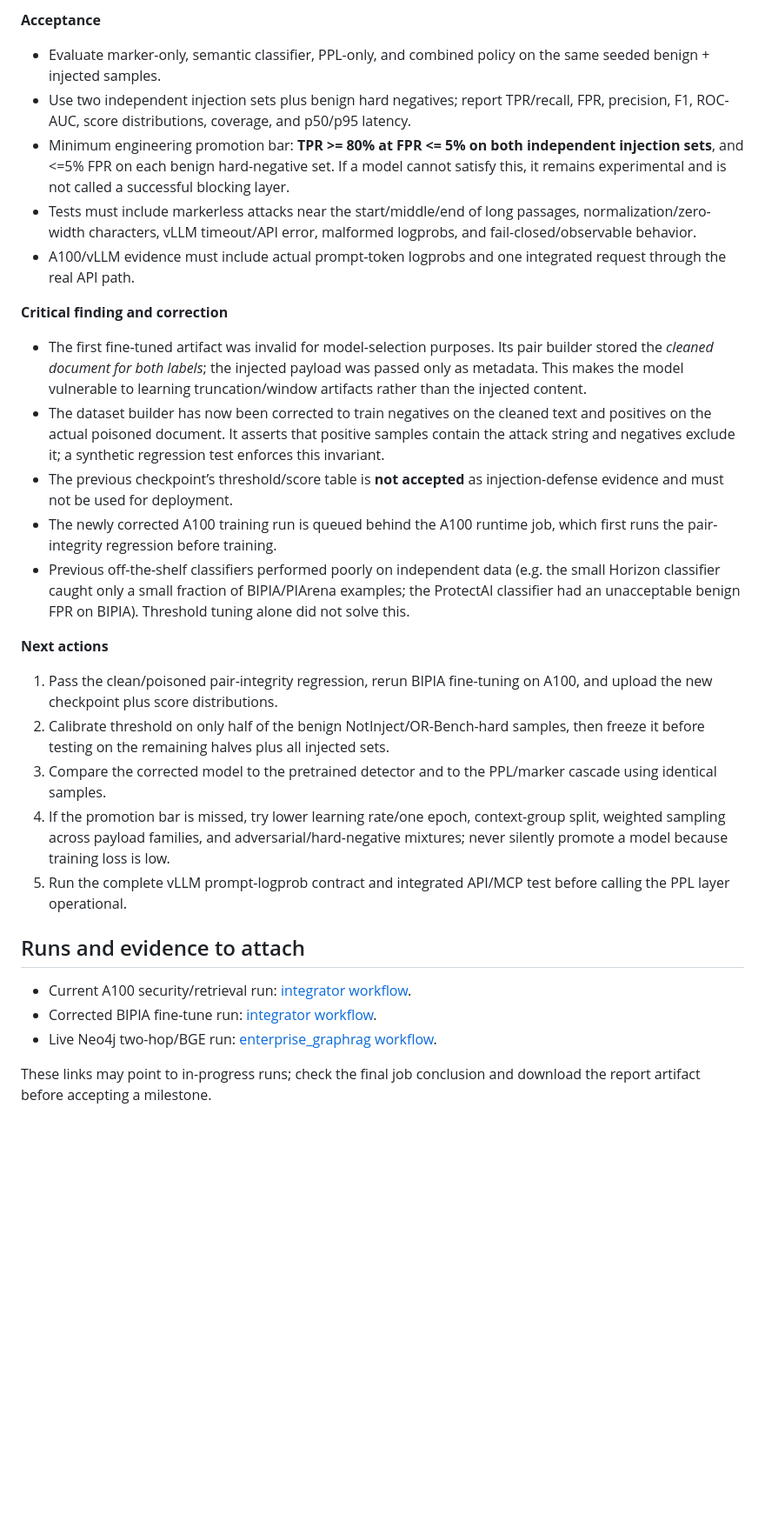
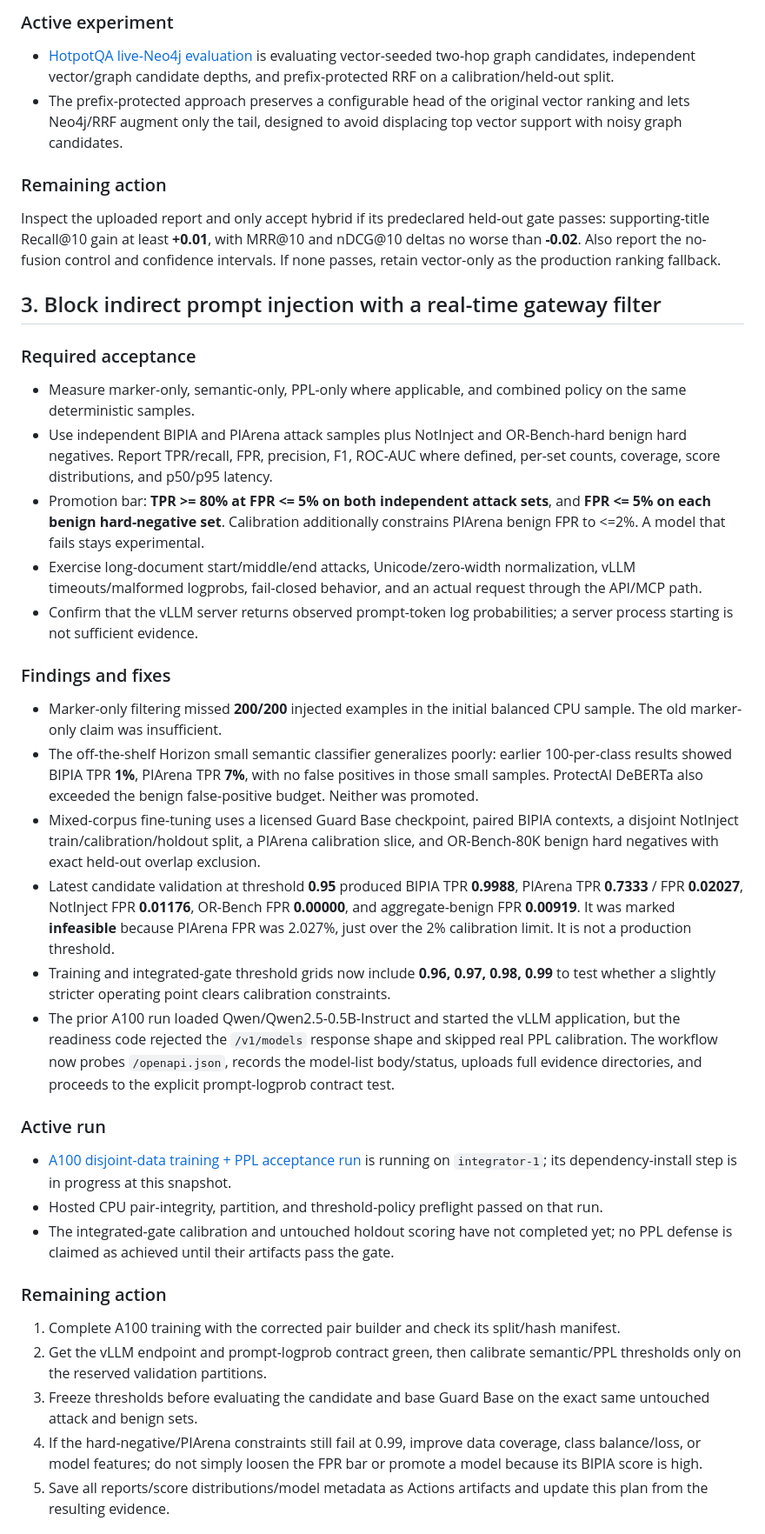
Before and after one commit to SpryzenHell/enterprise_graphrag, a Markdown page: docs/RESUME_MILESTONE_PLAN.md, the part around one of its changes. Shown at 87% size. Drawn GitHub-style; blank space fills up the shorter version.

```diff
--- a/docs/RESUME_MILESTONE_PLAN.md
+++ b/docs/RESUME_MILESTONE_PLAN.md
@@ -45,29 +49,43 @@
 
-**Acceptance**
-- Evaluate marker-only, semantic classifier, PPL-only, and combined policy on the same seeded benign + injected samples.
-- Use two independent injection sets plus benign hard negatives; report TPR/recall, FPR, precision, F1, ROC-AUC, score distributions, coverage, and p50/p95 latency.
-- Minimum engineering promotion bar: **TPR >= 80% at FPR <= 5% on both independent injection sets**, and <=5% FPR on each benign hard-negative set. If a model cannot satisfy this, it remains experimental and is not called a successful blocking layer.
-- Tests must include markerless attacks near the start/middle/end of long passages, normalization/zero-width characters, vLLM timeout/API error, malformed logprobs, and fail-closed/observable behavior.
-- A100/vLLM evidence must include actual prompt-token logprobs and one integrated request through the real API path.
+### Active experiment
 
-**Critical finding and correction**
-- The first fine-tuned artifact was invalid for model-selection purposes. Its pair builder stored the *cleaned document for both labels*; the injected payload was passed only as metadata. This makes the model vulnerable to learning truncation/window artifacts rather than the injected content.
-- The dataset builder has now been corrected to train negatives on the cleaned text and positives on the actual poisoned document. It asserts that positive samples contain the attack string and negatives exclude it; a synthetic regression test enforces this invariant.
-- The previous checkpoint’s threshold/score table is **not accepted** as injection-defense evidence and must not be used for deployment.
-- The newly corrected A100 training run is queued behind the A100 runtime job, which first runs the pair-integrity regression before training.
-- Previous off-the-shelf classifiers performed poorly on independent data (e.g. the small Horizon classifier caught only a small fraction of BIPIA/PIArena examples; the ProtectAI classifier had an unacceptable benign FPR on BIPIA). Threshold tuning alone did not solve this.
+- [HotpotQA live-Neo4j evaluation](https://github.com/SpryzenHell/enterprise_graphrag/actions/runs/38886127446) is evaluating vector-seeded two-hop graph candidates, independent vector/graph candidate depths, and prefix-protected RRF on a calibration/held-out split.
+- The prefix-protected approach preserves a configurable head of the original vector ranking and lets Neo4j/RRF augment only the tail, designed to avoid displacing top vector support with noisy graph candidates.
 
-**Next actions**
-1. Pass the clean/poisoned pair-integrity regression, rerun BIPIA fine-tuning on A100, and upload the new checkpoint plus score distributions.
-2. Calibrate threshold on only half of the benign NotInject/OR-Bench-hard samples, then freeze it before testing on the remaining halves plus all injected sets.
-3. Compare the corrected model to the pretrained detector and to the PPL/marker cascade using identical samples.
-4. If the promotion bar is missed, try lower learning rate/one epoch, context-group split, weighted sampling across payload families, and adversarial/hard-negative mixtures; never silently promote a model because training loss is low.
-5. Run the complete vLLM prompt-logprob contract and integrated API/MCP test before calling the PPL layer operational.
+### Remaining action
 
-## Runs and evidence to attach
+Inspect the uploaded report and only accept hybrid if its predeclared held-out gate passes: supporting-title Recall@10 gain at least **+0.01**, with MRR@10 and nDCG@10 deltas no worse than **-0.02**. Also report the no-fusion control and confidence intervals. If none passes, retain vector-only as the production ranking fallback.
 
-- Current A100 security/retrieval run: [integrator workflow](https://github.com/SpryzenHell/integrator/actions/runs/38586061884).
-- Corrected BIPIA fine-tune run: [integrator workflow](https://github.com/SpryzenHell/integrator/actions/runs/38586063917).
-- Live Neo4j two-hop/BGE run: [enterprise_graphrag workflow](https://github.com/SpryzenHell/enterprise_graphrag/actions/runs/38581864122).
+## 3. Block indirect prompt injection with a real-time gateway filter
 
-These links may point to in-progress runs; check the final job conclusion and download the report artifact before accepting a milestone.
+### Required acceptance
+
+- Measure marker-only, semantic-only, PPL-only where applicable, and combined policy on the same deterministic samples.
+- Use independent BIPIA and PIArena attack samples plus NotInject and OR-Bench-hard benign hard negatives. Report TPR/recall, FPR, precision, F1, ROC-AUC where defined, per-set counts, coverage, score distributions, and p50/p95 latency.
+- Promotion bar: **TPR >= 80% at FPR <= 5% on both independent attack sets**, and **FPR <= 5% on each benign hard-negative set**. Calibration additionally constrains PIArena benign FPR to <=2%. A model that fails stays experimental.
+- Exercise long-document start/middle/end attacks, Unicode/zero-width normalization, vLLM timeouts/malformed logprobs, fail-closed behavior, and an actual request through the API/MCP path.
+- Confirm that the vLLM server returns observed prompt-token log probabilities; a server process starting is not sufficient evidence.
+
+### Findings and fixes
+
+- Marker-only filtering missed **200/200** injected examples in the initial balanced CPU sample. The old marker-only claim was insufficient.
+- The off-the-shelf Horizon small semantic classifier generalizes poorly: earlier 100-per-class results showed BIPIA TPR **1%**, PIArena TPR **7%**, with no false positives in those small samples. ProtectAI DeBERTa also exceeded the benign false-positive budget. Neither was promoted.
+- Mixed-corpus fine-tuning uses a licensed Guard Base checkpoint, paired BIPIA contexts, a disjoint NotInject train/calibration/holdout split, a PIArena calibration slice, and OR-Bench-80K benign hard negatives with exact held-out overlap exclusion.
+- Latest candidate validation at threshold **0.95** produced BIPIA TPR **0.9988**, PIArena TPR **0.7333** / FPR **0.02027**, NotInject FPR **0.01176**, OR-Bench FPR **0.00000**, and aggregate-benign FPR **0.00919**. It was marked **infeasible** because PIArena FPR was 2.027%, just over the 2% calibration limit. It is not a production threshold.
+- Training and integrated-gate threshold grids now include **0.96, 0.97, 0.98, 0.99** to test whether a slightly stricter operating point clears calibration constraints.
+- The prior A100 run loaded Qwen/Qwen2.5-0.5B-Instruct and started the vLLM application, but the readiness code rejected the `/v1/models` response shape and skipped real PPL calibration. The workflow now probes `/openapi.json`, records the model-list body/status, uploads full evidence directories, and proceeds to the explicit prompt-logprob contract test.
+
+### Active run
+
+- [A100 disjoint-data training + PPL acceptance run](https://github.com/SpryzenHell/integrator/actions/runs/38896427003) is running on `integrator-1`; its dependency-install step is in progress at this snapshot.
+- Hosted CPU pair-integrity, partition, and threshold-policy preflight passed on that run.
+- The integrated-gate calibration and untouched holdout scoring have not completed yet; no PPL defense is claimed as achieved until their artifacts pass the gate.
+
+### Remaining action
+
+1. Complete A100 training with the corrected pair builder and check its split/hash manifest.
+2. Get the vLLM endpoint and prompt-logprob contract green, then calibrate semantic/PPL thresholds only on the reserved validation partitions.
+3. Freeze thresholds before evaluating the candidate and base Guard Base on the exact same untouched attack and benign sets.
+4. If the hard-negative/PIArena constraints still fail at 0.99, improve data coverage, class balance/loss, or model features; do not simply loosen the FPR bar or promote a model because its BIPIA score is high.
+5. Save all reports/score distributions/model metadata as Actions artifacts and update this plan from the resulting evidence.
+
```
Also changed, not shown: other parts of docs/RESUME_MILESTONE_PLAN.md (+43 -31 lines).
